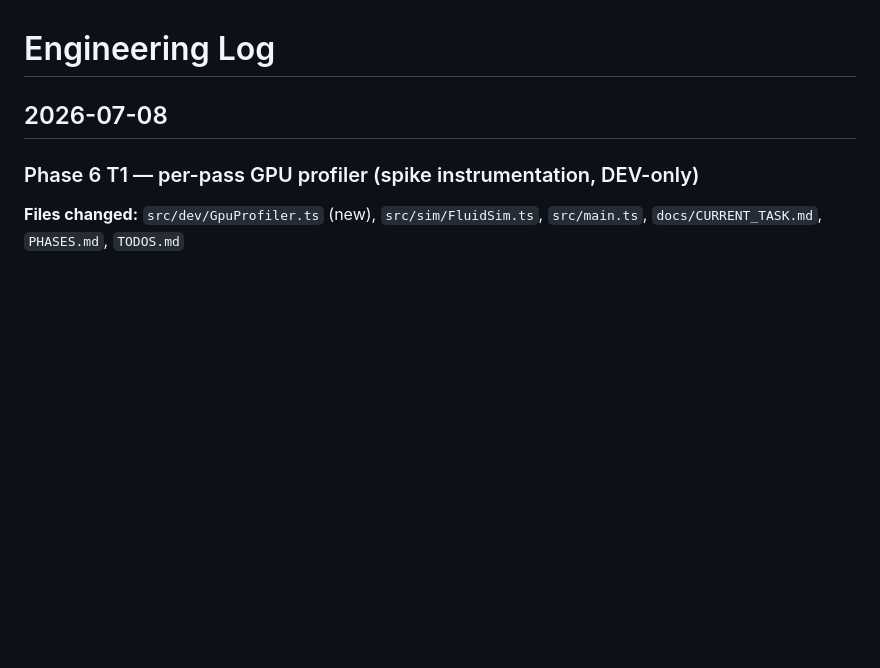
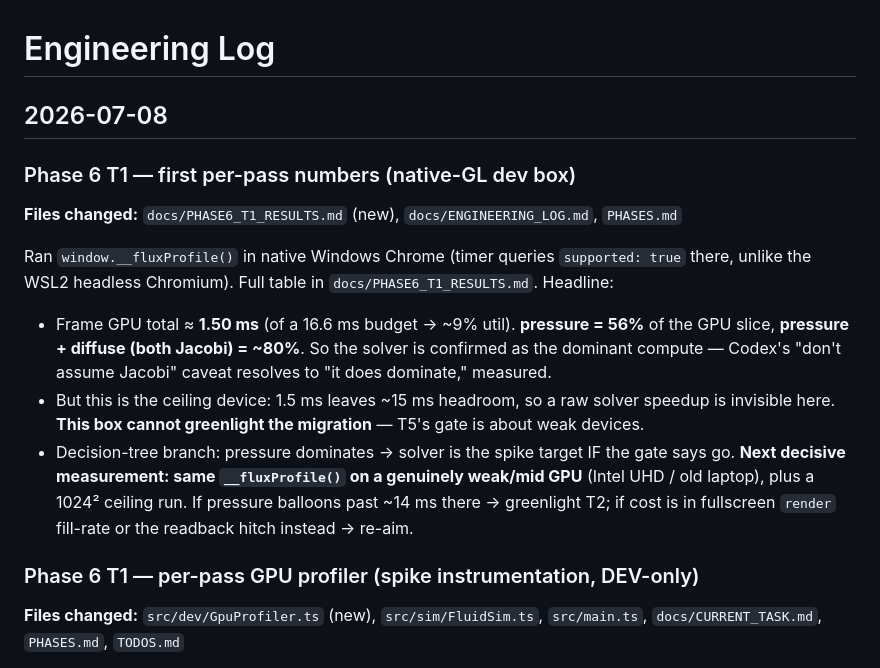
Before and after one commit to cs-keni/flux, a Markdown page: docs/ENGINEERING_LOG.md, the part around the change. GitHub-like rendering; blank space fills up the shorter version.

```diff
--- a/docs/ENGINEERING_LOG.md
+++ b/docs/ENGINEERING_LOG.md
@@ -1,6 +1,16 @@
 # Engineering Log
 
 ## 2026-07-08
+
+### Phase 6 T1 — first per-pass numbers (native-GL dev box)
+
+**Files changed:** `docs/PHASE6_T1_RESULTS.md` (new), `docs/ENGINEERING_LOG.md`, `PHASES.md`
+
+Ran `window.__fluxProfile()` in native Windows Chrome (timer queries `supported: true` there, unlike the WSL2 headless Chromium). Full table in `docs/PHASE6_T1_RESULTS.md`. Headline:
+
+- Frame GPU total ≈ **1.50 ms** (of a 16.6 ms budget → ~9% util). **pressure = 56%** of the GPU slice, **pressure + diffuse (both Jacobi) = ~80%**. So the solver is confirmed as the dominant compute — Codex's "don't assume Jacobi" caveat resolves to "it does dominate," measured.
+- But this is the ceiling device: 1.5 ms leaves ~15 ms headroom, so a raw solver speedup is invisible here. **This box cannot greenlight the migration** — T5's gate is about weak devices.
+- Decision-tree branch: pressure dominates → solver is the spike target IF the gate says go. **Next decisive measurement: same `__fluxProfile()` on a genuinely weak/mid GPU** (Intel UHD / old laptop), plus a 1024² ceiling run. If pressure balloons past ~14 ms there → greenlight T2; if cost is in fullscreen `render` fill-rate or the readback hitch instead → re-aim.
 
 ### Phase 6 T1 — per-pass GPU profiler (spike instrumentation, DEV-only)
 
```
Also changed, not shown: PHASES.md (+2 -1 lines), docs/PHASE6_T1_RESULTS.md (added, +66 -0 lines).
